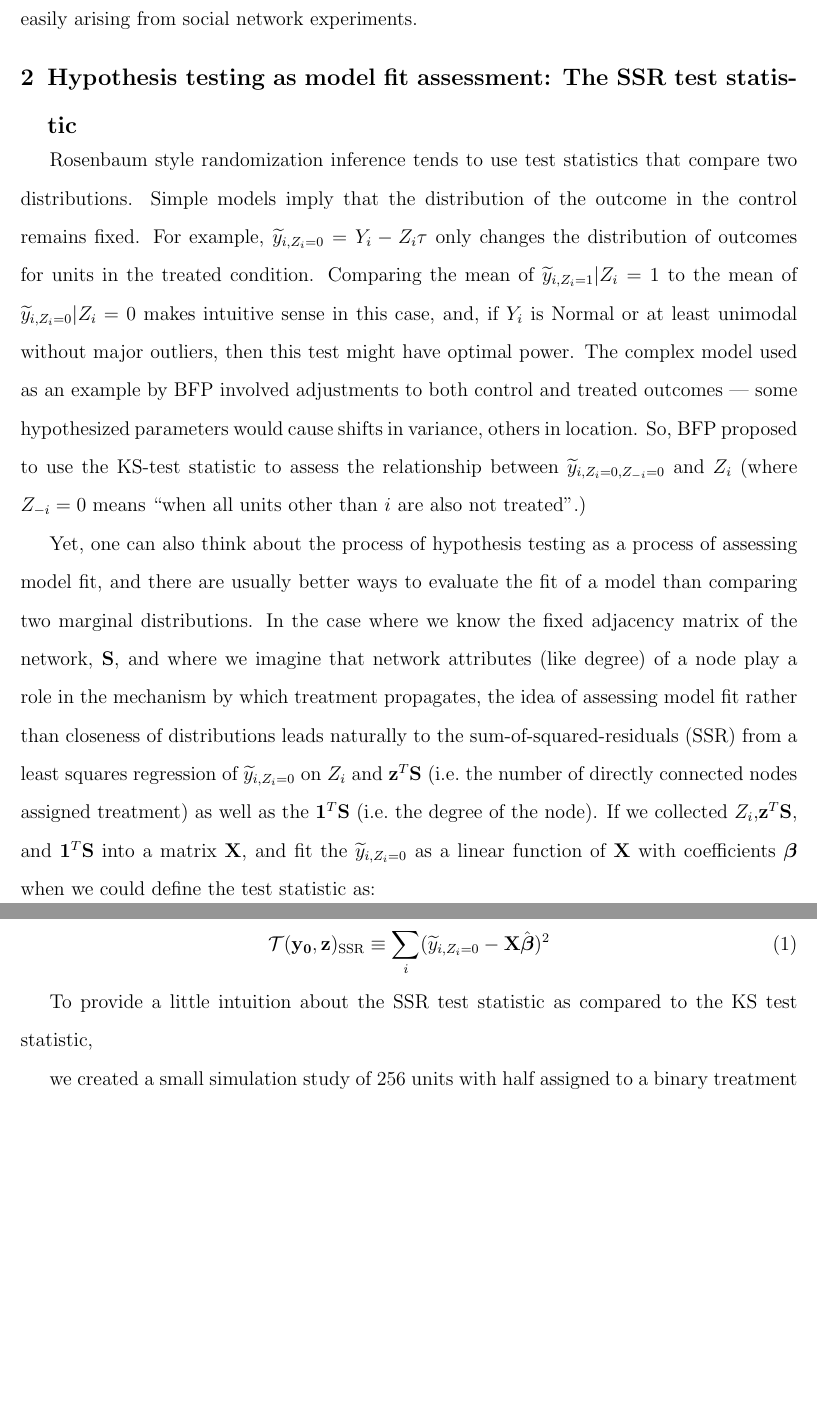
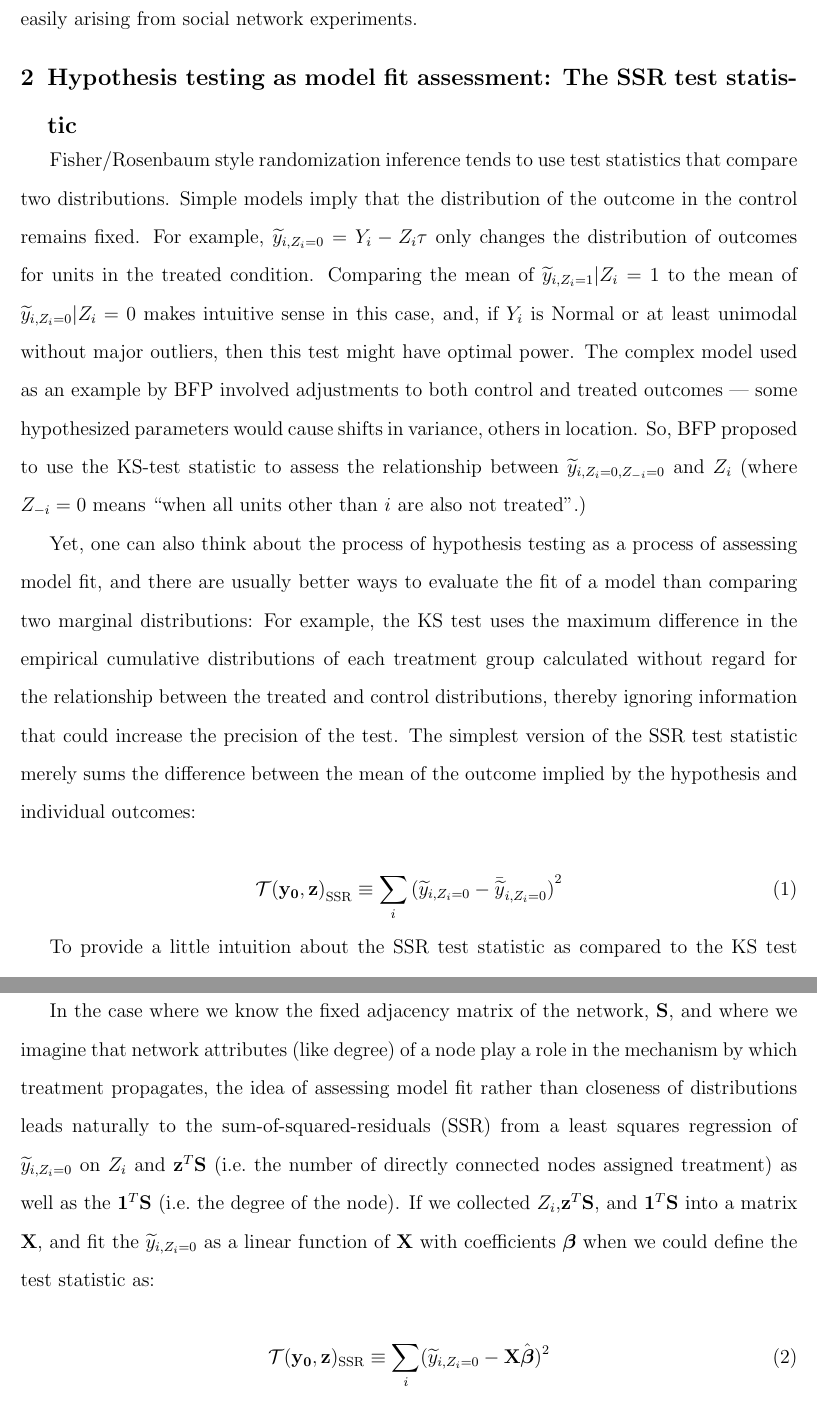
Before and after one commit to jwbowers/TestStatRIInterference, a LaTeX paper (paper/paper.tex, which reads paper/introduction.tex): two parts of pages 5 and 6 of 13 before the commit and two parts of pages 5 and 7 of 14 after it, joined at a grey line, cut so that both start at the same text, the shorter picture padded with empty space. Compiled offline with pdfLaTeX.

Commit message:
Working on finishing the simplified discussion part

```diff
--- a/paper/introduction.tex
+++ b/paper/introduction.tex
@@ -121,7 +121,7 @@ network experiments.
 
 \section{Hypothesis testing as model fit assessment: The SSR test statistic}
 
-Rosenbaum style randomization inference tends to use test statistics that
+Fisher/Rosenbaum style randomization inference tends to use test statistics that
 compare two distributions. Simple models imply that the distribution of the
 outcome in the control remains fixed. For example, $\widetilde
 y_{i,Z_i=0}=Y_i-Z_i \tau$ only changes the distribution of outcomes for units
@@ -137,22 +137,17 @@ between $\widetilde y_{i,Z_i=0,Z_{-i}=0}$ and $Z_i$ (where $Z_{-i}=0$ means
 
 Yet, one can also think about the process of hypothesis testing as a process
 of assessing model fit, and there are usually better ways to evaluate the fit
-of a model than comparing two marginal distributions. In the case where we know
-the fixed adjacency matrix of the network, $\bS$, and where we imagine that
-network attributes (like degree) of a node play a role in the mechanism by
-which treatment propagates, the idea of assessing model fit rather than
-closeness of distributions leads naturally to the sum-of-squared-residuals
-(SSR) from a least squares regression of $ \widetilde y_{i,Z_i=0}$ on $Z_{i}$ and
-$\bz^{T} \bS$ (i.e.\ the number of directly connected nodes assigned treatment)
-as well as the $\mathbf{1}^{T} \bS$ (i.e.\ the degree of the node). If we
-collected $Z_{i}$,$\bz^{T} \bS$, and $\mathbf{1}^{T} \bS$ into a matrix $\bX$,
-and fit the $\widetilde y_{i,Z_i=0}$ as a linear function of $\bX$ with
-coefficients $\bbeta$ when we could define the test statistic as:
-
+of a model than comparing two marginal distributions: For example, the KS test
+  uses the maximum difference in the empirical cumulative distributions of
+  each treatment group calculated without regard for the relationship between
+the treated and control distributions, thereby ignoring information that could
+increase the precision of the test. The simplest version of the SSR test
+statistic merely sums the difference between the mean of the outcome implied
+by the hypothesis and individual outcomes:
 
 \begin{equation}
- \T(\yu,\bz)_{\text{SSR}} \equiv \sum_{i} ( \widetilde y_{i,Z_i=0} - \bX\hat{\bbeta} )^2 \label{eq:ssr}
+ {\T(\yu,\bz)}_{\text{SSR}} \equiv \sum_{i} {( \widetilde y_{i,Z_i=0} - \bar{\widetilde{y}}_{i,Z_i=0} )}^2 \label{eq:ssr1}
 \end{equation}
 
 To provide a little intuition about the SSR test statistic as compared to the
-KS test statistic,
+KS test statistic, we created a small simulation study of 256 units with half
@@ -159,5 +163,3 @@ KS test statistic,
 
 
 
-we created a small simulation study of 256 units with half
-assigned to a binary treatment completely at random. We compared two outcomes
@@ -182,6 +183,23 @@ treated versus the controls. And it should be less powerful when the effect of
 the experiment is mostly to leave the center of the distribution alone, but,
 instead to stretch or compress the tails, or to concentrate the experimental
 effect on one quantile.
+
+In the case where we know
+the fixed adjacency matrix of the network, $\bS$, and where we imagine that
+network attributes (like degree) of a node play a role in the mechanism by
+which treatment propagates, the idea of assessing model fit rather than
+closeness of distributions leads naturally to the sum-of-squared-residuals
+(SSR) from a least squares regression of $ \widetilde y_{i,Z_i=0}$ on $Z_{i}$ and
+$\bz^{T} \bS$ (i.e.\ the number of directly connected nodes assigned treatment)
+as well as the $\mathbf{1}^{T} \bS$ (i.e.\ the degree of the node). If we
+collected $Z_{i}$,$\bz^{T} \bS$, and $\mathbf{1}^{T} \bS$ into a matrix $\bX$,
+and fit the $\widetilde y_{i,Z_i=0}$ as a linear function of $\bX$ with
+coefficients $\bbeta$ when we could define the test statistic as:
+
+\begin{equation}
+ \T(\yu,\bz)_{\text{SSR}} \equiv \sum_{i} ( \widetilde y_{i,Z_i=0} - \bX\hat{\bbeta} )^2 \label{eq:ssr}
+\end{equation}
+
 
 \subsection{The SSR Test Statistic and the BFP Example Model}
 
```
Also changed, not shown: paper/introduction.tex (12 more changed lines).
